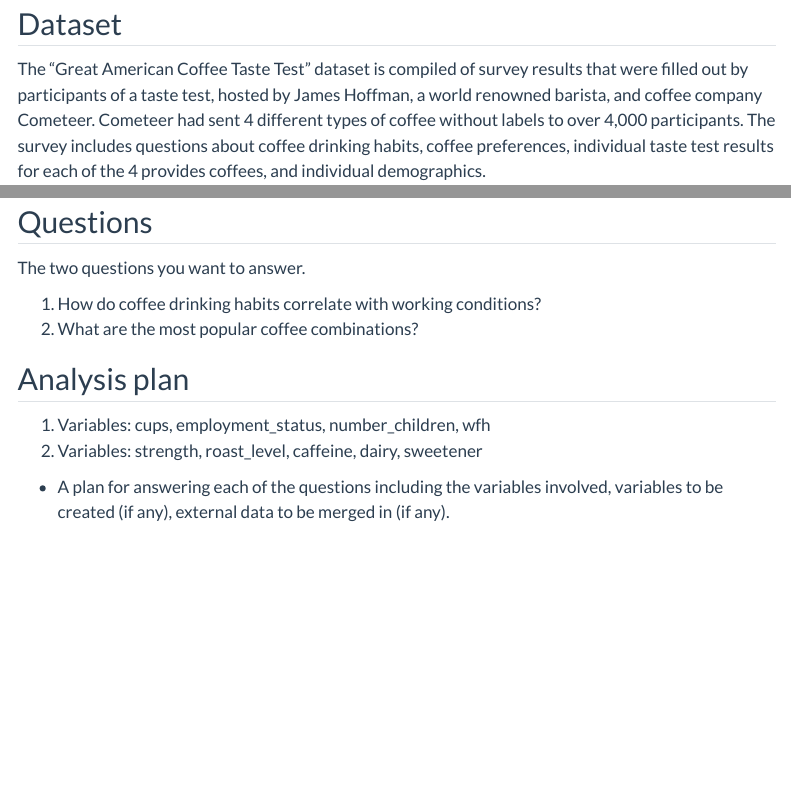
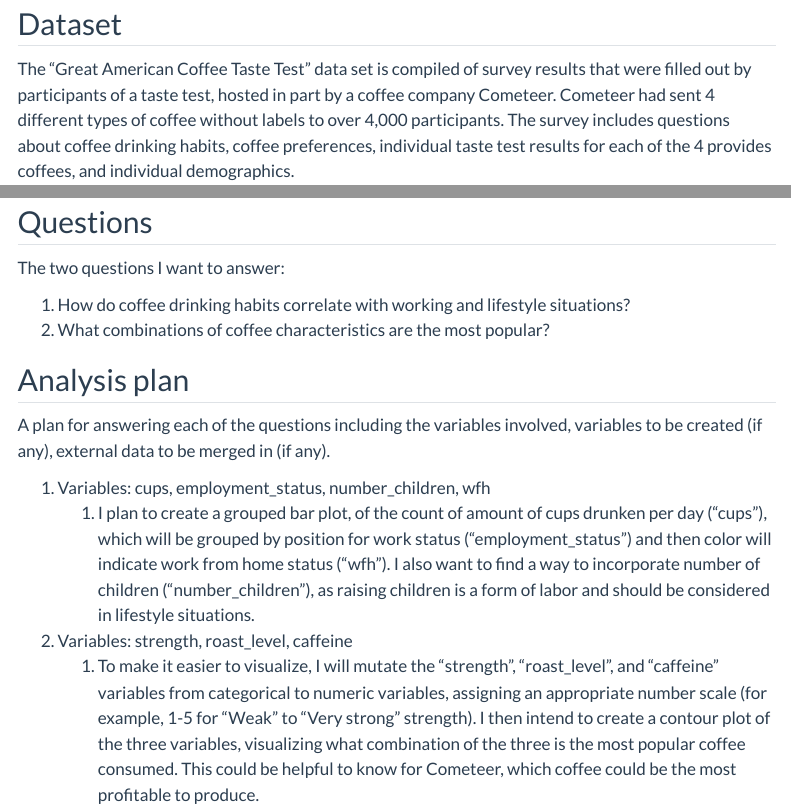
Before and after one commit to INFO-526-SU24/final-project-VeraJSolo, a Quarto document (proposal.qmd): the page in a window 1100 px wide, from 200 px down, and a second part further down, joined at a grey line. Rendered offline with R 4.5, knitr and Pandoc in place of Quarto, with nearby package versions; some code elsewhere in the file could not run offline; menus at the side of the page are left out; long lines of code are wrapped.

Commit message:
Final updates to questions and plan

````diff
--- a/proposal.qmd
+++ b/proposal.qmd
@@ -16,6 +16,7 @@
 code-annotations: hover
 execute:
   warning: false
+echo: true
 ---
 
 ```{r}
@@ -31,5 +32,5 @@
 #| message: false
 ```
 
-The "Great American Coffee Taste Test" dataset is compiled of survey results that were filled out by participants of a taste test, hosted by James Hoffman, a world renowned barista, and coffee company Cometeer. Cometeer had sent 4 different types of coffee without labels to over 4,000 participants. The survey includes questions about coffee drinking habits, coffee preferences, individual taste test results for each of the 4 provides coffees, and individual demographics.
+The "Great American Coffee Taste Test" data set is compiled of survey results that were filled out by participants of a taste test, hosted in part by a coffee company Cometeer. Cometeer had sent 4 different types of coffee without labels to over 4,000 participants. The survey includes questions about coffee drinking habits, coffee preferences, individual taste test results for each of the 4 provides coffees, and individual demographics.
 
@@ -41,14 +46,16 @@
 
 ## Questions
 
-The two questions you want to answer.
+The two questions I want to answer:
 
-1. How do coffee drinking habits correlate with working conditions?
-2. What are the most popular coffee combinations?
+1.  How do coffee drinking habits correlate with working and lifestyle situations?
+2.  What combinations of coffee characteristics are the most popular?
 
 ## Analysis plan
 
-1. Variables: cups, employment_status, number_children, wfh
-2. Variables: strength, roast_level, caffeine, dairy, sweetener
+A plan for answering each of the questions including the variables involved, variables to be created (if any), external data to be merged in (if any).
 
--   A plan for answering each of the questions including the variables involved, variables to be created (if any), external data to be merged in (if any).
+1.  Variables: cups, employment_status, number_children, wfh
+    1.  I plan to create a grouped bar plot, of the count of amount of cups drunken per day ("cups"), which will be grouped by position for work status ("employment_status") and then color will indicate work from home status ("wfh"). I also want to find a way to incorporate number of children ("number_children"), as raising children is a form of labor and should be considered in lifestyle situations.
+2.  Variables: strength, roast_level, caffeine
+    1.  To make it easier to visualize, I will mutate the "strength", "roast_level", and "caffeine" variables from categorical to numeric variables, assigning an appropriate number scale (for example, 1-5 for "Weak" to "Very strong" strength). I then intend to create a contour plot of the three variables, visualizing what combination of the three is the most popular coffee consumed. This could be helpful to know for Cometeer, which coffee could be the most profitable to produce.
````
Also changed, not shown: proposal.qmd (10 more changed lines).
